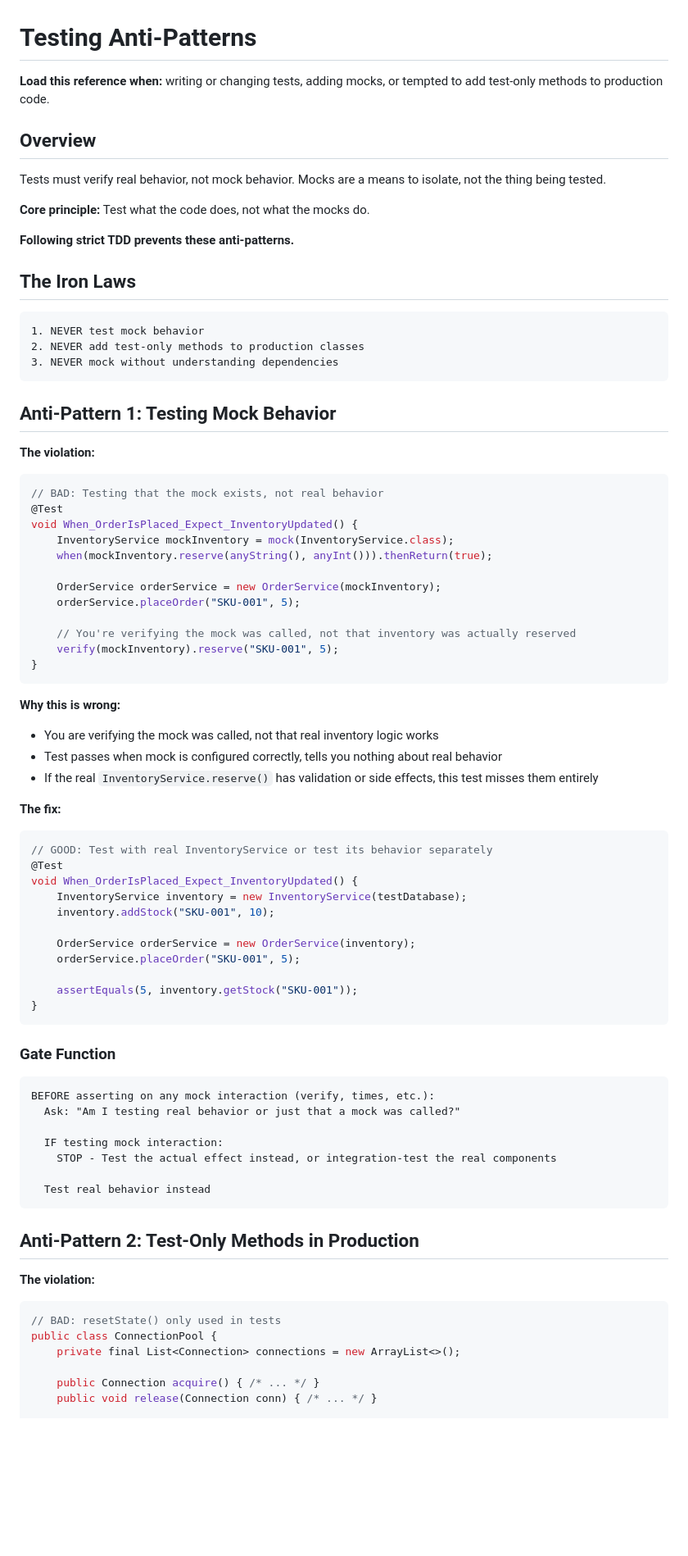
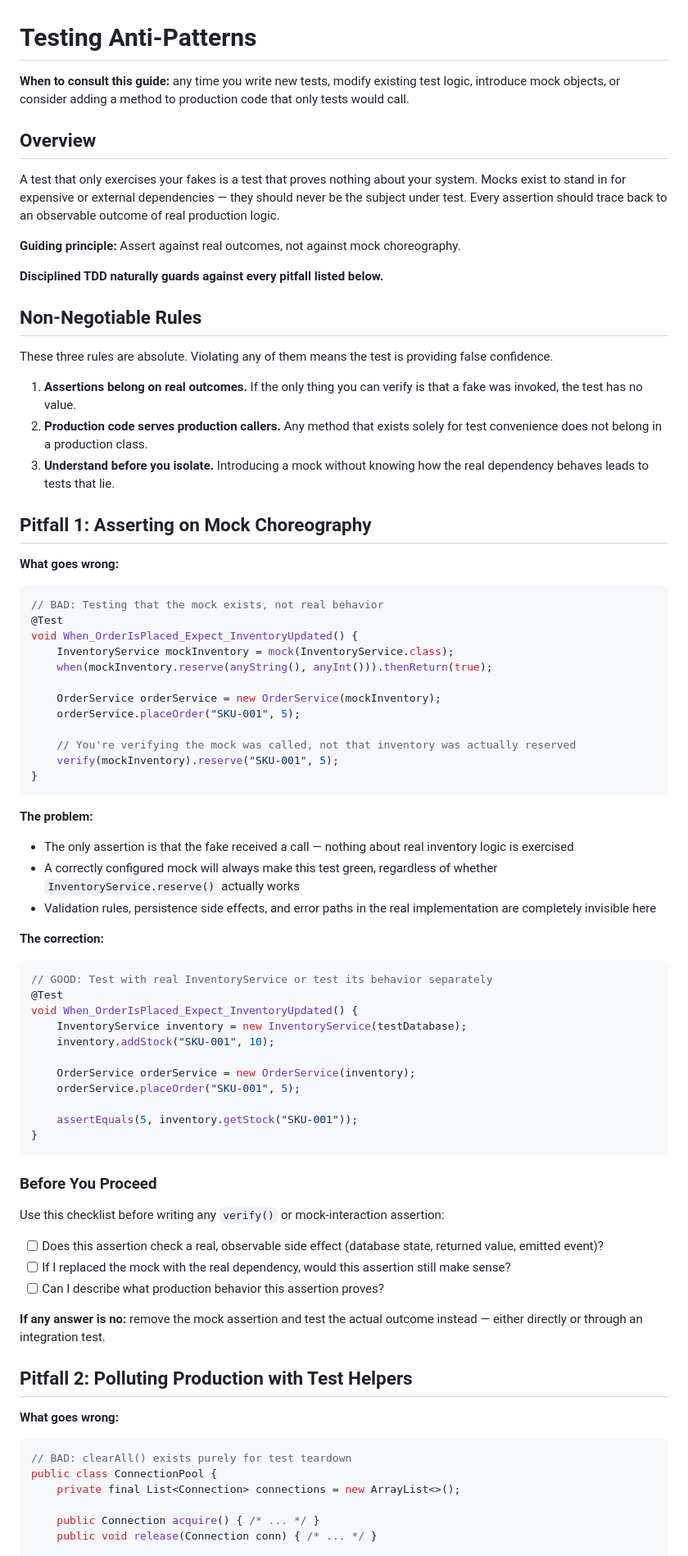
Before and after one commit to josipmusa/jds, a Markdown page: skills/jds-tdd/testing-anti-patterns.md, the part around one of its changes. Shown at 82% size. GitHub-like rendering; blank space fills up the shorter version.

````diff
--- a/skills/jds-tdd/testing-anti-patterns.md
+++ b/skills/jds-tdd/testing-anti-patterns.md
@@ -1,26 +1,26 @@
 # Testing Anti-Patterns
 
-**Load this reference when:** writing or changing tests, adding mocks, or tempted to add test-only methods to production code.
+**When to consult this guide:** any time you write new tests, modify existing test logic, introduce mock objects, or consider adding a method to production code that only tests would call.
 
 ## Overview
 
-Tests must verify real behavior, not mock behavior. Mocks are a means to isolate, not the thing being tested.
+A test that only exercises your fakes is a test that proves nothing about your system. Mocks exist to stand in for expensive or external dependencies — they should never be the subject under test. Every assertion should trace back to an observable outcome of real production logic.
 
-**Core principle:** Test what the code does, not what the mocks do.
+**Guiding principle:** Assert against real outcomes, not against mock choreography.
 
-**Following strict TDD prevents these anti-patterns.**
+**Disciplined TDD naturally guards against every pitfall listed below.**
 
-## The Iron Laws
+## Non-Negotiable Rules
 
-```
-1. NEVER test mock behavior
-2. NEVER add test-only methods to production classes
-3. NEVER mock without understanding dependencies
-```
+These three rules are absolute. Violating any of them means the test is providing false confidence.
 
-## Anti-Pattern 1: Testing Mock Behavior
+1. **Assertions belong on real outcomes.** If the only thing you can verify is that a fake was invoked, the test has no value.
+2. **Production code serves production callers.** Any method that exists solely for test convenience does not belong in a production class.
+3. **Understand before you isolate.** Introducing a mock without knowing how the real dependency behaves leads to tests that lie.
 
-**The violation:**
+## Pitfall 1: Asserting on Mock Choreography
+
+**What goes wrong:**
 ```java
 // BAD: Testing that the mock exists, not real behavior
 @Test
@@ -36,12 +36,12 @@ void When_OrderIsPlaced_Expect_InventoryUpdated() {
 }
 ```
 
-**Why this is wrong:**
-- You are verifying the mock was called, not that real inventory logic works
-- Test passes when mock is configured correctly, tells you nothing about real behavior
-- If the real `InventoryService.reserve()` has validation or side effects, this test misses them entirely
+**The problem:**
+- The only assertion is that the fake received a call — nothing about real inventory logic is exercised
+- A correctly configured mock will always make this test green, regardless of whether `InventoryService.reserve()` actually works
+- Validation rules, persistence side effects, and error paths in the real implementation are completely invisible here
 
-**The fix:**
+**The correction:**
 ```java
 // GOOD: Test with real InventoryService or test its behavior separately
 @Test
@@ -56,23 +56,21 @@ void When_OrderIsPlaced_Expect_InventoryUpdated() {
 }
 ```
 
-### Gate Function
+### Before You Proceed
 
-```
-BEFORE asserting on any mock interaction (verify, times, etc.):
-  Ask: "Am I testing real behavior or just that a mock was called?"
+Use this checklist before writing any `verify()` or mock-interaction assertion:
 
-  IF testing mock interaction:
-    STOP - Test the actual effect instead, or integration-test the real components
+- [ ] Does this assertion check a real, observable side effect (database state, returned value, emitted event)?
+- [ ] If I replaced the mock with the real dependency, would this assertion still make sense?
+- [ ] Can I describe what production behavior this assertion proves?
 
-  Test real behavior instead
-```
+**If any answer is no:** remove the mock assertion and test the actual outcome instead — either directly or through an integration test.
 
-## Anti-Pattern 2: Test-Only Methods in Production
+## Pitfall 2: Polluting Production with Test Helpers
 
-**The violation:**
+**What goes wrong:**
 ```java
-// BAD: resetState() only used in tests
+// BAD: clearAll() exists purely for test teardown
 public class ConnectionPool {
     private final List<Connection> connections = new ArrayList<>();
 
````
Also changed, not shown: other parts of skills/jds-tdd/testing-anti-patterns.md (+95 -114 lines), skills/jds-bootstrap/SKILL.md (+18 -26 lines), skills/jds-think/SKILL.md (+16 -16 lines).
